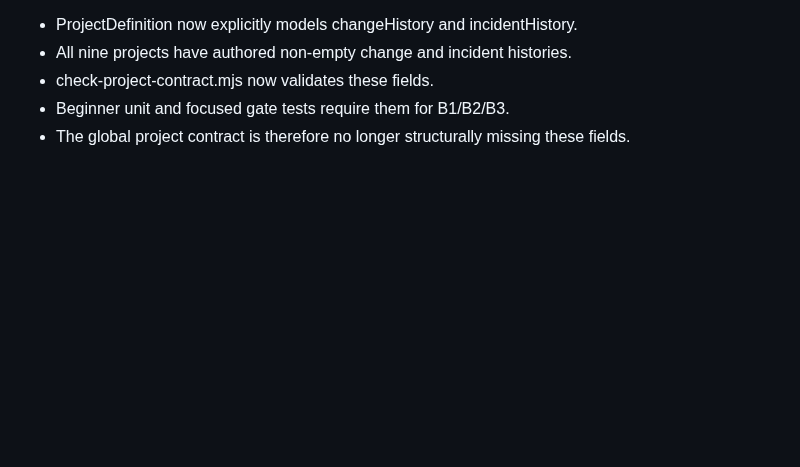
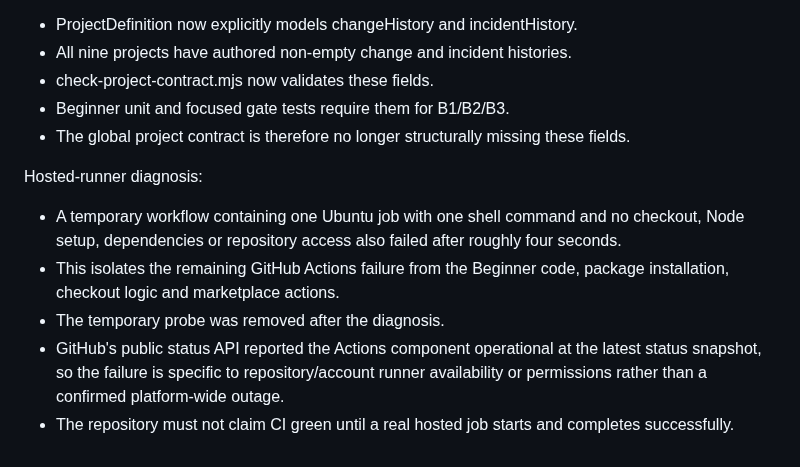
Before and after one commit to shennagyp-netizen/devops_programme, a Markdown page: docs/CONTINUATION_HANDOFF_CURRENT.md, the part around the change. Rendered like a GitHub page; blank space fills up the shorter version.

Commit message:
docs: record decisive hosted-runner isolation

```diff
--- a/docs/CONTINUATION_HANDOFF_CURRENT.md
+++ b/docs/CONTINUATION_HANDOFF_CURRENT.md
@@ -881,3 +881,10 @@ Project contract closure:
 - check-project-contract.mjs now validates these fields.
 - Beginner unit and focused gate tests require them for B1/B2/B3.
 - The global project contract is therefore no longer structurally missing these fields.
+
+Hosted-runner diagnosis:
+- A temporary workflow containing one Ubuntu job with one shell command and no checkout, Node setup, dependencies or repository access also failed after roughly four seconds.
+- This isolates the remaining GitHub Actions failure from the Beginner code, package installation, checkout logic and marketplace actions.
+- The temporary probe was removed after the diagnosis.
+- GitHub's public status API reported the Actions component operational at the latest status snapshot, so the failure is specific to repository/account runner availability or permissions rather than a confirmed platform-wide outage.
+- The repository must not claim CI green until a real hosted job starts and completes successfully.
```
